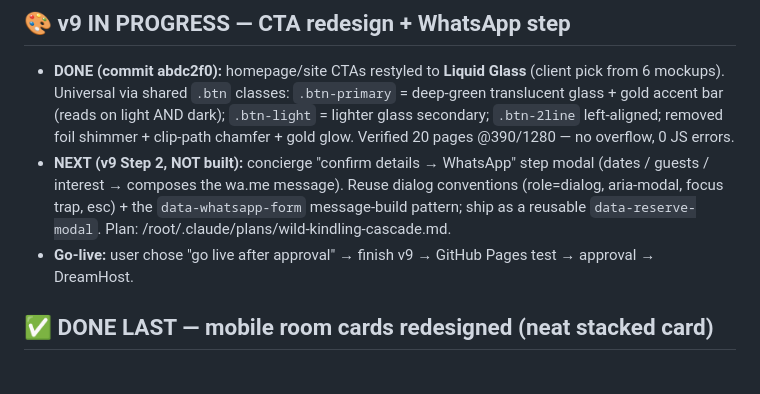
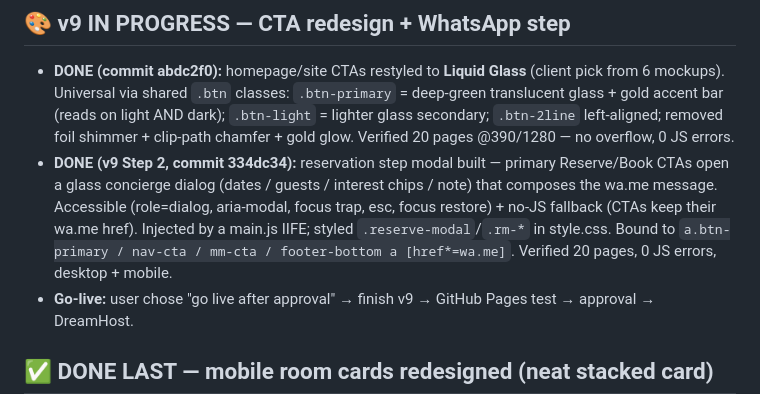
Before and after one commit to cartelug/MAYA-WEB-FINAL, a Markdown page: .claude/HANDOFF.md, the part around the change. Drawn GitHub-style; blank space fills up the shorter version.

Commit message:
docs: handoff — v9 Step 2 (reservation modal) done
Co-Authored-By: Claude Opus 4.8 <noreply@anthropic.com>
Claude-Session: https://claude.ai/code/session_01NoYWANP9XTage3sJG2KpAe

```diff
--- a/.claude/HANDOFF.md
+++ b/.claude/HANDOFF.md
@@ -10,7 +10,7 @@
 
 ## 🎨 v9 IN PROGRESS — CTA redesign + WhatsApp step
 - **DONE (commit abdc2f0):** homepage/site CTAs restyled to **Liquid Glass** (client pick from 6 mockups). Universal via shared `.btn` classes: `.btn-primary` = deep-green translucent glass + gold accent bar (reads on light AND dark); `.btn-light` = lighter glass secondary; `.btn-2line` left-aligned; removed foil shimmer + clip-path chamfer + gold glow. Verified 20 pages @390/1280 — no overflow, 0 JS errors.
-- **NEXT (v9 Step 2, NOT built):** concierge "confirm details → WhatsApp" step modal (dates / guests / interest → composes the wa.me message). Reuse dialog conventions (role=dialog, aria-modal, focus trap, esc) + the `data-whatsapp-form` message-build pattern; ship as a reusable `data-reserve-modal`. Plan: /root/.claude/plans/wild-kindling-cascade.md.
+- **DONE (v9 Step 2, commit 334dc34):** reservation step modal built — primary Reserve/Book CTAs open a glass concierge dialog (dates / guests / interest chips / note) that composes the wa.me message. Accessible (role=dialog, aria-modal, focus trap, esc, focus restore) + no-JS fallback (CTAs keep their wa.me href). Injected by a main.js IIFE; styled `.reserve-modal`/`.rm-*` in style.css. Bound to `a.btn-primary / nav-cta / mm-cta / footer-bottom a [href*=wa.me]`. Verified 20 pages, 0 JS errors, desktop + mobile.
 - **Go-live:** user chose "go live after approval" → finish v9 → GitHub Pages test → approval → DreamHost.
 
 ## ✅ DONE LAST — mobile room cards redesigned (neat stacked card)
```
